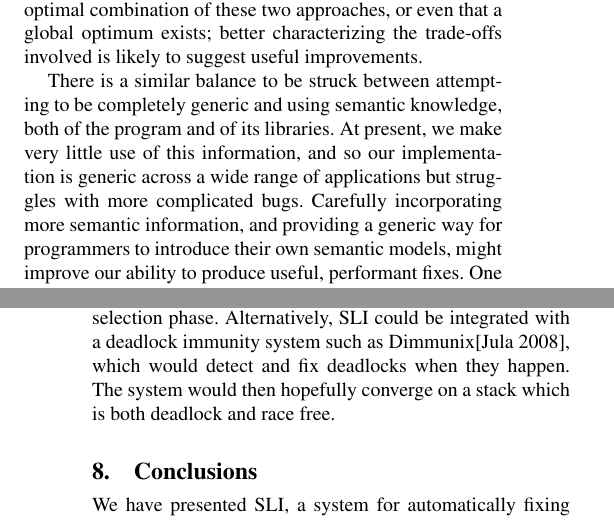
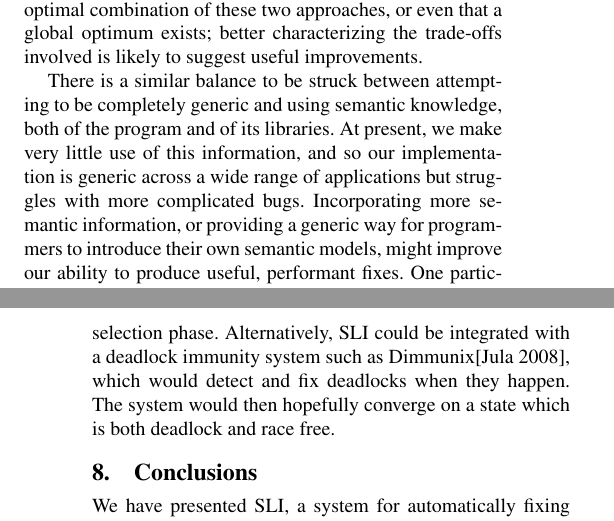
Before and after one commit to sos22/Eurosys2011, a LaTeX paper (p3.tex): two parts of the columns of pages 11 and 12 of 12, joined at a grey line, cut so that both start at the same text. Compiled offline with pdfLaTeX; a missing font is replaced by an installed copy or a similar font.

Commit message:
Tweak phrasing a little bit.  We are now, just, below the 12 page limit.

```diff
--- a/p3.tex
+++ b/p3.tex
@@ -1298,8 +1298,8 @@ There is a similar balance to be struck between attempting to be
 completely generic and using semantic knowledge, both of the program
 and of its libraries.  At present, we make very little use of this
 information, and so our implementation is generic across a wide range
-of applications but struggles with more complicated bugs.  Carefully
-incorporating more semantic information, and providing a generic way
+of applications but struggles with more complicated bugs.
+Incorporating more semantic information, or providing a generic way
 for programmers to introduce their own semantic models, might improve
 our ability to produce useful, performant fixes.  One particularly
 intriguing approach would be to combine SLI with an invariant
@@ -1316,7 +1316,7 @@ analysis to detect which patches are likely to lead to deadlocks and
 to penalize them in the fix selection phase.  Alternatively, SLI could
 be integrated with a deadlock immunity system such as
 Dimmunix\cite{Jula2008}, which would detect and fix deadlocks when
-they happen.  The system would then hopefully converge on a stack
+they happen.  The system would then hopefully converge on a state
 which is both deadlock and race free.
 
 \section{Conclusions}
```
